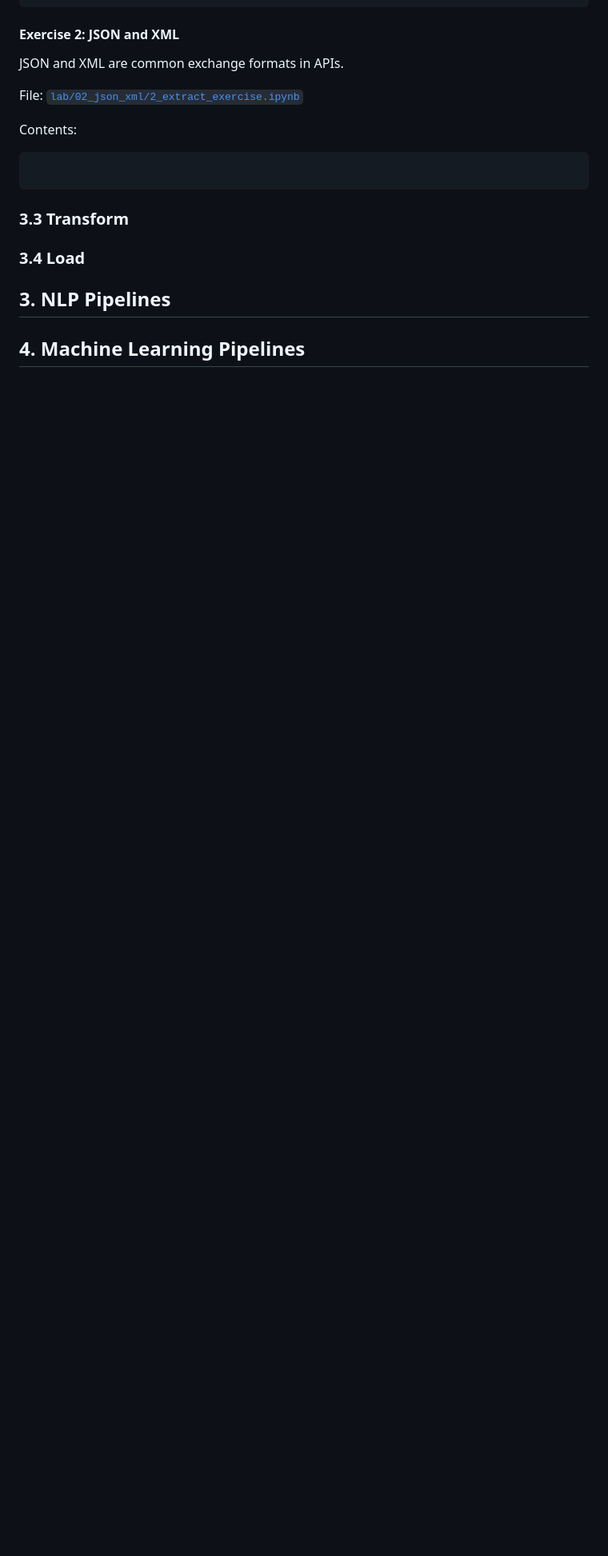
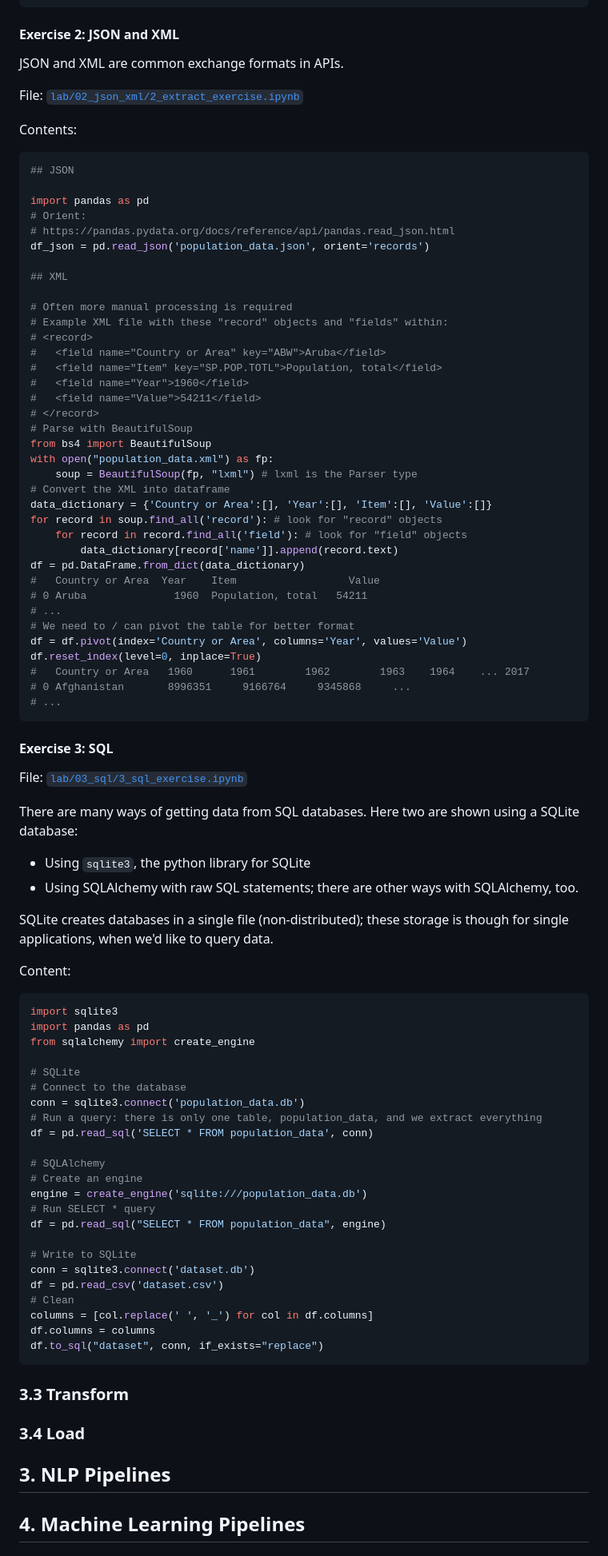
Before and after one commit to mxagar/data_science_udacity, a Markdown page: 03_DataEngineering/DSND_DataEngineering.md, the part around the change printed below. Shown: that part at 80% size. GitHub-like rendering; blank space fills up the shorter version.

````diff
--- a/03_DataEngineering/DSND_DataEngineering.md
+++ b/03_DataEngineering/DSND_DataEngineering.md
@@ -167,7 +168,81 @@ File: [`lab/02_json_xml/2_extract_exercise.ipynb`](lab/02_json_xml/2_extract_exe
 Contents:
 
 ```python
+## JSON
 
+import pandas as pd
+# Orient:
+# https://pandas.pydata.org/docs/reference/api/pandas.read_json.html
+df_json = pd.read_json('population_data.json', orient='records')
+
+## XML
+
+# Often more manual processing is required
+# Example XML file with these "record" objects and "fields" within:
+# <record>
+#   <field name="Country or Area" key="ABW">Aruba</field>
+#   <field name="Item" key="SP.POP.TOTL">Population, total</field>
+#   <field name="Year">1960</field>
+#   <field name="Value">54211</field>
+# </record>
+# Parse with BeautifulSoup
+from bs4 import BeautifulSoup
+with open("population_data.xml") as fp:
+    soup = BeautifulSoup(fp, "lxml") # lxml is the Parser type
+# Convert the XML into dataframe
+data_dictionary = {'Country or Area':[], 'Year':[], 'Item':[], 'Value':[]}
+for record in soup.find_all('record'): # look for "record" objects
+    for record in record.find_all('field'): # look for "field" objects
+        data_dictionary[record['name']].append(record.text)
+df = pd.DataFrame.from_dict(data_dictionary)
+#   Country or Area	 Year	 Item	               Value
+# 0	Aruba	           1960	 Population, total	 54211
+# ...
+# We need to / can pivot the table for better format
+df = df.pivot(index='Country or Area', columns='Year', values='Value')
+df.reset_index(level=0, inplace=True)
+#  	Country or Area	  1960	    1961	    1962	    1963	1964	...	2017
+# 0	Afghanistan	      8996351	  9166764	  9345868	  ...
+# ...
+```
+
+#### Exercise 3: SQL
+
+File: [`lab/03_sql/3_sql_exercise.ipynb`](lab/03_sql/3_sql_exercise.ipynb)
+
+There are many ways of getting data from SQL databases. Here two are shown using a SQLite database:
+
+- Using `sqlite3`, the python library for SQLite
+- Using SQLAlchemy with raw SQL statements; there are other ways with SQLAlchemy, too.
+
+SQLite creates databases in a single file (non-distributed); these storage is though for single applications, when we'd like to query data.
+
+Content:
+
+```python
+import sqlite3
+import pandas as pd
+from sqlalchemy import create_engine
+
+# SQLite
+# Connect to the database
+conn = sqlite3.connect('population_data.db')
+# Run a query: there is only one table, population_data, and we extract everything
+df = pd.read_sql('SELECT * FROM population_data', conn)
+
+# SQLAlchemy
+# Create an engine
+engine = create_engine('sqlite:///population_data.db')
+# Run SELECT * query
+df = pd.read_sql("SELECT * FROM population_data", engine)
+
+# Write to SQLite
+conn = sqlite3.connect('dataset.db')
+df = pd.read_csv('dataset.csv')
+# Clean
+columns = [col.replace(' ', '_') for col in df.columns]
+df.columns = columns
+df.to_sql("dataset", conn, if_exists="replace")
 ```
 
 ### 3.3 Transform
````
Also changed, not shown: other parts of 03_DataEngineering/DSND_DataEngineering.md (+1 -0 lines).
